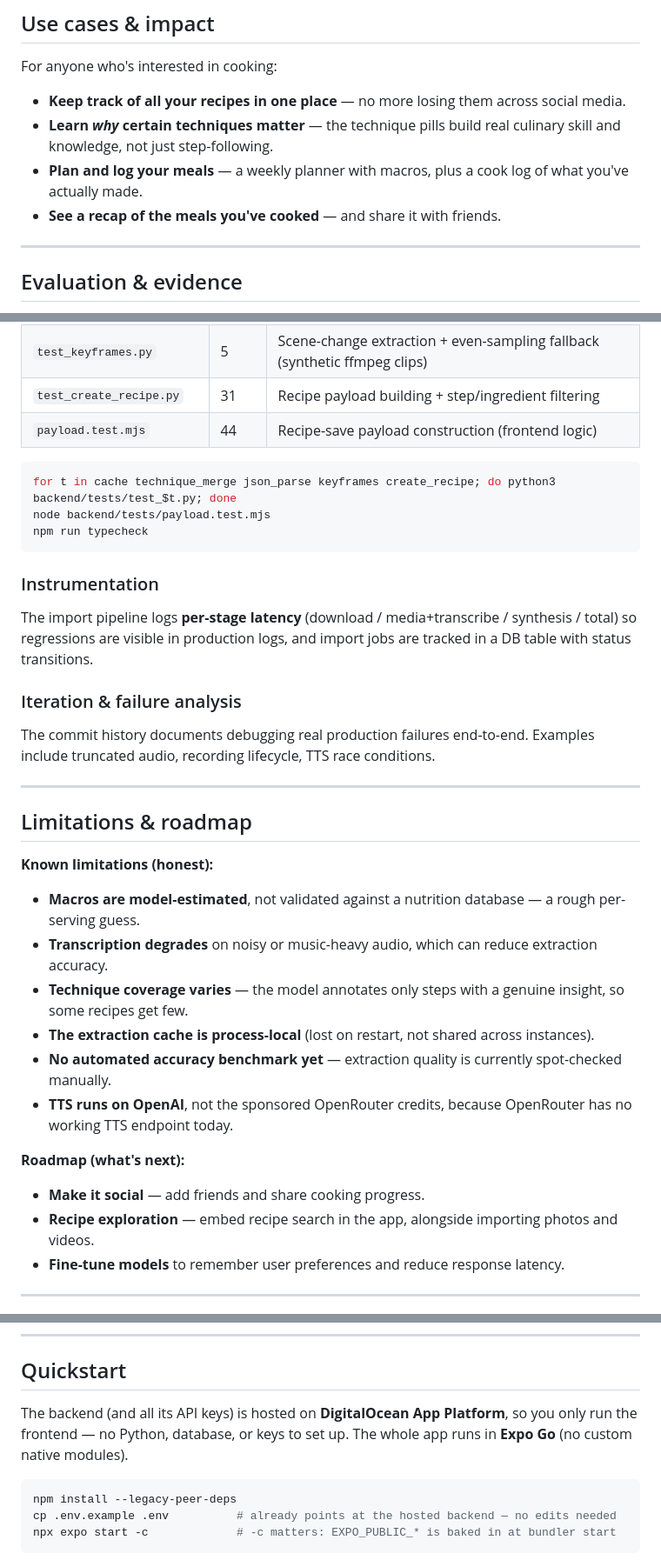
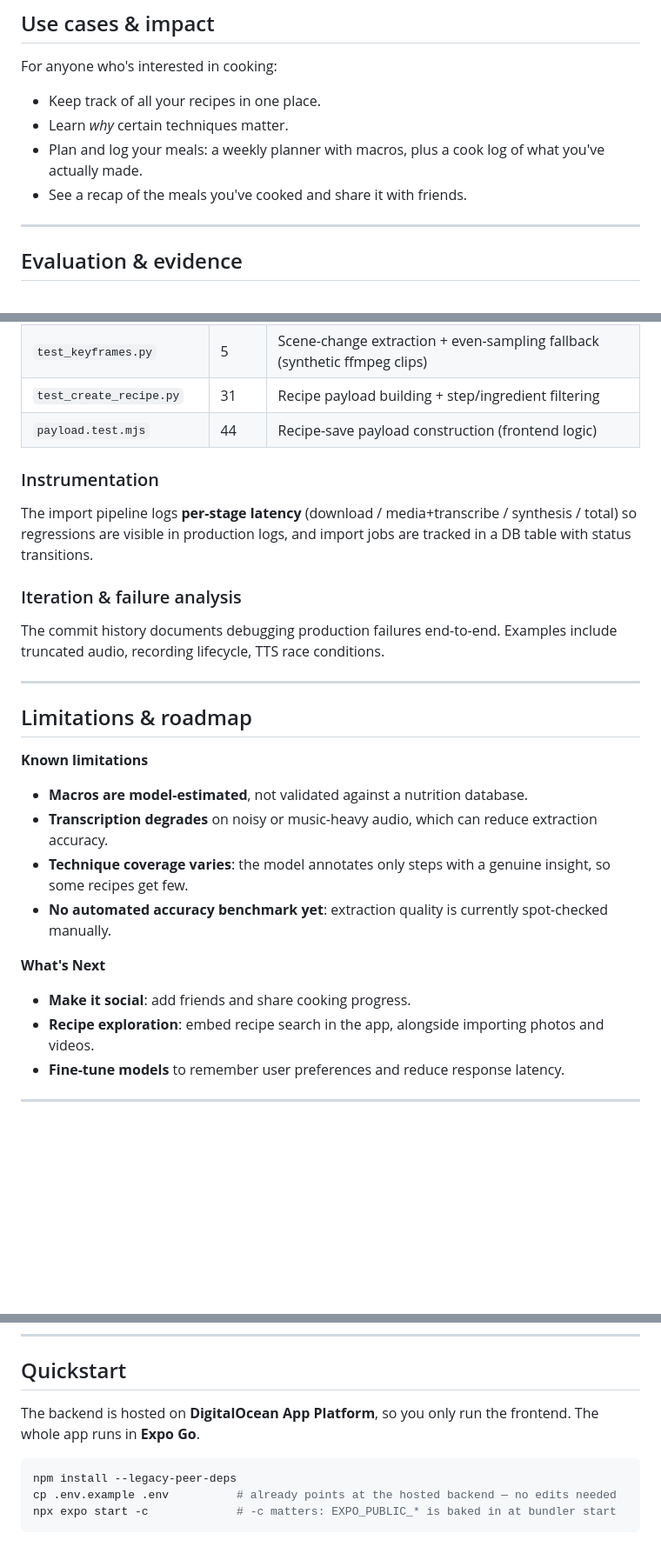
Before and after one commit to eleanorpeng/mise, a Markdown page: README.md, 3 parts joined by grey strips. Shown at 87% size. GitHub-like rendering; blank space fills up the shorter version.

````diff
--- a/README.md
+++ b/README.md
@@ -94,10 +96,10 @@ Every commit to `main` triggers **DigitalOcean App Platform** to rebuild the Doc
 
 For anyone who's interested in cooking:
 
-- **Keep track of all your recipes in one place** — no more losing them across social media.
-- **Learn *why* certain techniques matter** — the technique pills build real culinary skill and knowledge, not just step-following.
-- **Plan and log your meals** — a weekly planner with macros, plus a cook log of what you've actually made.
-- **See a recap of the meals you've cooked** — and share it with friends.
+- Keep track of all your recipes in one place.
+- Learn *why* certain techniques matter.
+- Plan and log your meals: a weekly planner with macros, plus a cook log of what you've actually made.
+- See a recap of the meals you've cooked and share it with friends.
 
 ---
 
@@ -117,33 +119,26 @@ We validated the build through testing, instrumentation, and iterative failure a
 | `test_create_recipe.py` | 31 | Recipe payload building + step/ingredient filtering |
 | `payload.test.mjs` | 44 | Recipe-save payload construction (frontend logic) |
 
-```bash
-for t in cache technique_merge json_parse keyframes create_recipe; do python3 backend/tests/test_$t.py; done
-node backend/tests/payload.test.mjs
-npm run typecheck
-```
 
 ### Instrumentation
 The import pipeline logs **per-stage latency** (download / media+transcribe / synthesis / total) so regressions are visible in production logs, and import jobs are tracked in a DB table with status transitions.
 
 ### Iteration & failure analysis
-The commit history documents debugging real production failures end-to-end. Examples include truncated audio, recording lifecycle, TTS race conditions.
+The commit history documents debugging production failures end-to-end. Examples include truncated audio, recording lifecycle, TTS race conditions.
 
 ---
 
 ## Limitations & roadmap
 
-**Known limitations (honest):**
-- **Macros are model-estimated**, not validated against a nutrition database — a rough per-serving guess.
+**Known limitations**
+- **Macros are model-estimated**, not validated against a nutrition database.
 - **Transcription degrades** on noisy or music-heavy audio, which can reduce extraction accuracy.
-- **Technique coverage varies** — the model annotates only steps with a genuine insight, so some recipes get few.
-- **The extraction cache is process-local** (lost on restart, not shared across instances).
-- **No automated accuracy benchmark yet** — extraction quality is currently spot-checked manually.
-- **TTS runs on OpenAI**, not the sponsored OpenRouter credits, because OpenRouter has no working TTS endpoint today.
+- **Technique coverage varies**: the model annotates only steps with a genuine insight, so some recipes get few.
+- **No automated accuracy benchmark yet**: extraction quality is currently spot-checked manually.
 
-**Roadmap (what's next):**
-- **Make it social** — add friends and share cooking progress.
-- **Recipe exploration** — embed recipe search in the app, alongside importing photos and videos.
+**What's Next**
+- **Make it social**: add friends and share cooking progress.
+- **Recipe exploration**: embed recipe search in the app, alongside importing photos and videos.
 - **Fine-tune models** to remember user preferences and reduce response latency.
 
 ---
@@ -159,7 +154,7 @@ The commit history documents debugging real production failures end-to-end. Exam
 
 ## Quickstart
 
-The backend (and all its API keys) is hosted on **DigitalOcean App Platform**, so you only run the frontend — no Python, database, or keys to set up. The whole app runs in **Expo Go** (no custom native modules).
+The backend is hosted on **DigitalOcean App Platform**, so you only run the frontend. The whole app runs in **Expo Go**.
 
 ```bash
 npm install --legacy-peer-deps
````
Also changed, not shown: other parts of README.md (+17 -55 lines).
